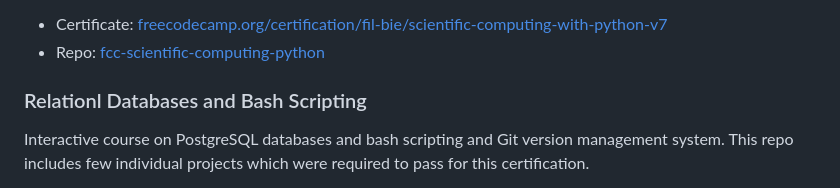
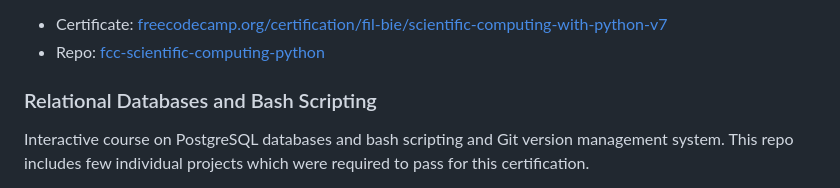
Before and after one commit to philbjern/philbjern, a Markdown page: README.md, the part around the change. GitHub-like rendering.

Commit message:
fix: typo

```diff
--- a/README.md
+++ b/README.md
@@ -82,7 +82,7 @@ Extensive course on Python for use in scientific computing.
 * Certificate: [freecodecamp.org/certification/fil-bie/scientific-computing-with-python-v7](https://freecodecamp.org/certification/fil-bie/scientific-computing-with-python-v7)
 * Repo: [fcc-scientific-computing-python](https://github.com/philbjern/fcc-scientific-computing-python)
 
-### Relationl Databases and Bash Scripting
+### Relational Databases and Bash Scripting
 Interactive course on PostgreSQL databases and bash scripting and Git version management system. This repo includes few individual projects which were required to pass for this certification.
 * Certificate: [freecodecamp.org/certification/fil-bie/relational-database-v8](https://freecodecamp.org/certification/fil-bie/relational-database-v8)
 * Repo: [relational-databases](https://github.com/philbjern/relational-databases)
```
